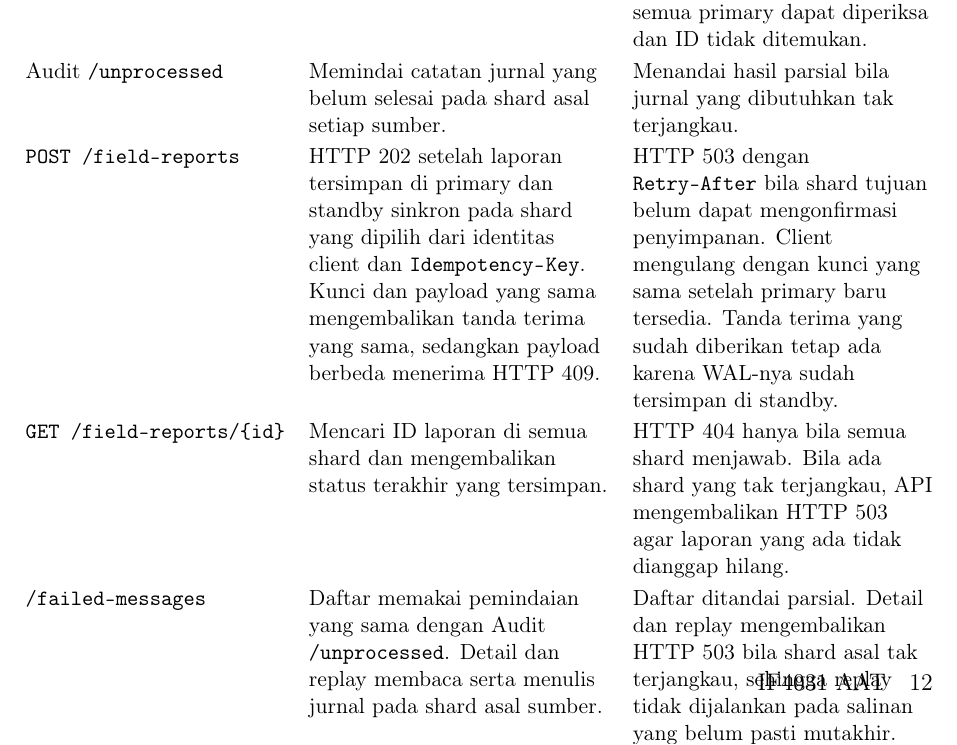
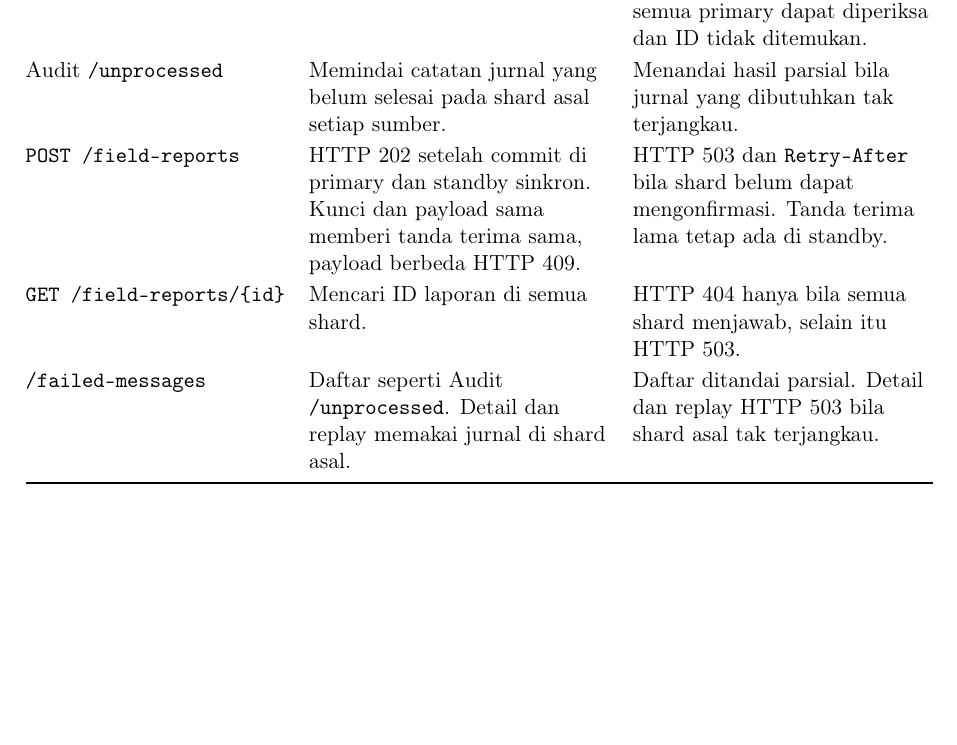
Before and after one commit to ryonlunar/tugas-besar-AAT, a LaTeX thesis (docs/report-m2/main.tex, which reads docs/report-m2/chapters/p1.tex): part of page 15 of 49, cut so that both start at the same text, the shorter picture padded with empty space. Compiled offline with pdfLaTeX.

Commit message:
docs(m2): shorten new P1 consistency rows
Keep the consistency table on one page.

```diff
--- a/docs/report-m2/chapters/p1.tex
+++ b/docs/report-m2/chapters/p1.tex
@@ -40,9 +40,9 @@ Audit \texttt{/events} & Daftar kejadian aktif, terurut menurut \texttt{ingested
 Audit \texttt{/checksum} & SHA-256 atas ID referensi yang diurutkan per byte dan dipisah baris baru. & Hash dihitung dari ID yang terjangkau dan ditandai parsial. Hash ini hanya mewakili bagian tersebut. \\
 Audit \texttt{/location} & Lokasi diperiksa pada setiap salinan PostgreSQL setelah shard diketahui. & Pencarian atau pemeriksaan salinan yang gagal ditandai parsial. HTTP~404 hanya bila semua primary dapat diperiksa dan ID tidak ditemukan. \\
 Audit \texttt{/unprocessed} & Memindai catatan jurnal yang belum selesai pada shard asal setiap sumber. & Menandai hasil parsial bila jurnal yang dibutuhkan tak terjangkau. \\
-\texttt{POST /field-reports} & HTTP~202 setelah laporan tersimpan di primary dan standby sinkron pada shard yang dipilih dari identitas client dan \path{Idempotency-Key}. Kunci dan payload yang sama mengembalikan tanda terima yang sama, sedangkan payload berbeda menerima HTTP~409. & HTTP~503 dengan \texttt{Retry-After} bila shard tujuan belum dapat mengonfirmasi penyimpanan. Client mengulang dengan kunci yang sama setelah primary baru tersedia. Tanda terima yang sudah diberikan tetap ada karena WAL-nya sudah tersimpan di standby. \\
-\texttt{GET /field-reports/\{id\}} & Mencari ID laporan di semua shard dan mengembalikan status terakhir yang tersimpan. & HTTP~404 hanya bila semua shard menjawab. Bila ada shard yang tak terjangkau, API mengembalikan HTTP~503 agar laporan yang ada tidak dianggap hilang. \\
-\texttt{/failed-messages} & Daftar memakai pemindaian yang sama dengan Audit \texttt{/unprocessed}. Detail dan replay membaca serta menulis jurnal pada shard asal sumber. & Daftar ditandai parsial. Detail dan replay mengembalikan HTTP~503 bila shard asal tak terjangkau, sehingga replay tidak dijalankan pada salinan yang belum pasti mutakhir. \\
+\texttt{POST /field-reports} & HTTP~202 setelah commit di primary dan standby sinkron. Kunci dan payload sama memberi tanda terima sama, payload berbeda HTTP~409. & HTTP~503 dan \texttt{Retry-After} bila shard belum dapat mengonfirmasi. Tanda terima lama tetap ada di standby. \\
+\texttt{GET /field-reports/\{id\}} & Mencari ID laporan di semua shard. & HTTP~404 hanya bila semua shard menjawab, selain itu HTTP~503. \\
+\texttt{/failed-messages} & Daftar seperti Audit \texttt{/unprocessed}. Detail dan replay memakai jurnal di shard asal. & Daftar ditandai parsial. Detail dan replay HTTP~503 bila shard asal tak terjangkau. \\
 \bottomrule
 \end{tabularx}
 \end{table}
```
